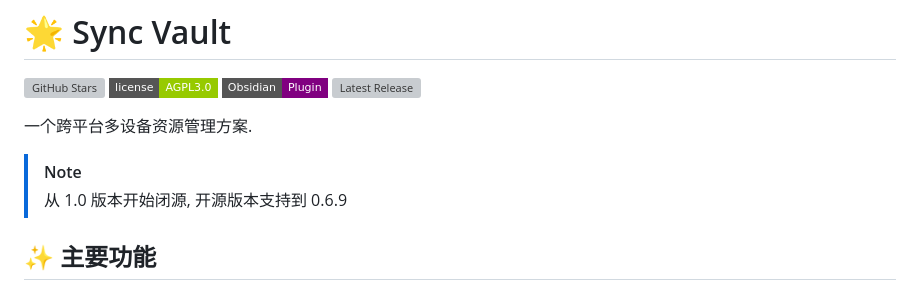
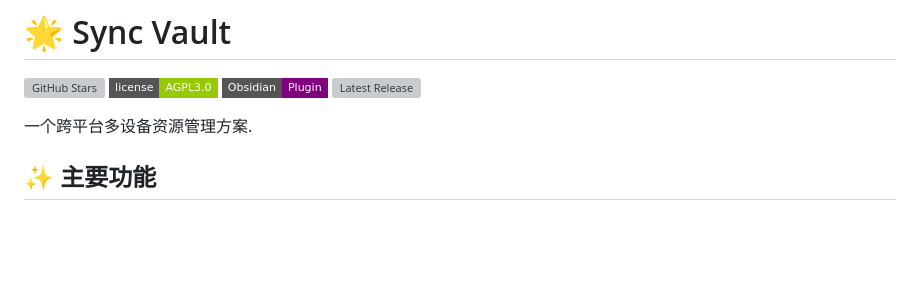
Before and after one commit to abcamus/obsidian-sync-vault-ce, a Markdown page: README.md, the part around the change. Drawn GitHub-style; badges without logos; blank space fills up the shorter version; grey boxes are pictures that could not be loaded.

```diff
--- a/README.md
+++ b/README.md
@@ -6,11 +6,6 @@
 [![Latest Release](https://img.shields.io/github/v/release/abcamus/obsidian-sync-vault-ce?include_prereleases&style=flat-square)](https://github.com/abcamus/obsidian-sync-vault-ce/releases)
 
 一个跨平台多设备资源管理方案.
-
-> [!note]
-> 从 1.0 版本开始闭源, 开源版本支持到 0.6.9
-
-
 
 ## ✨ 主要功能
 
```
